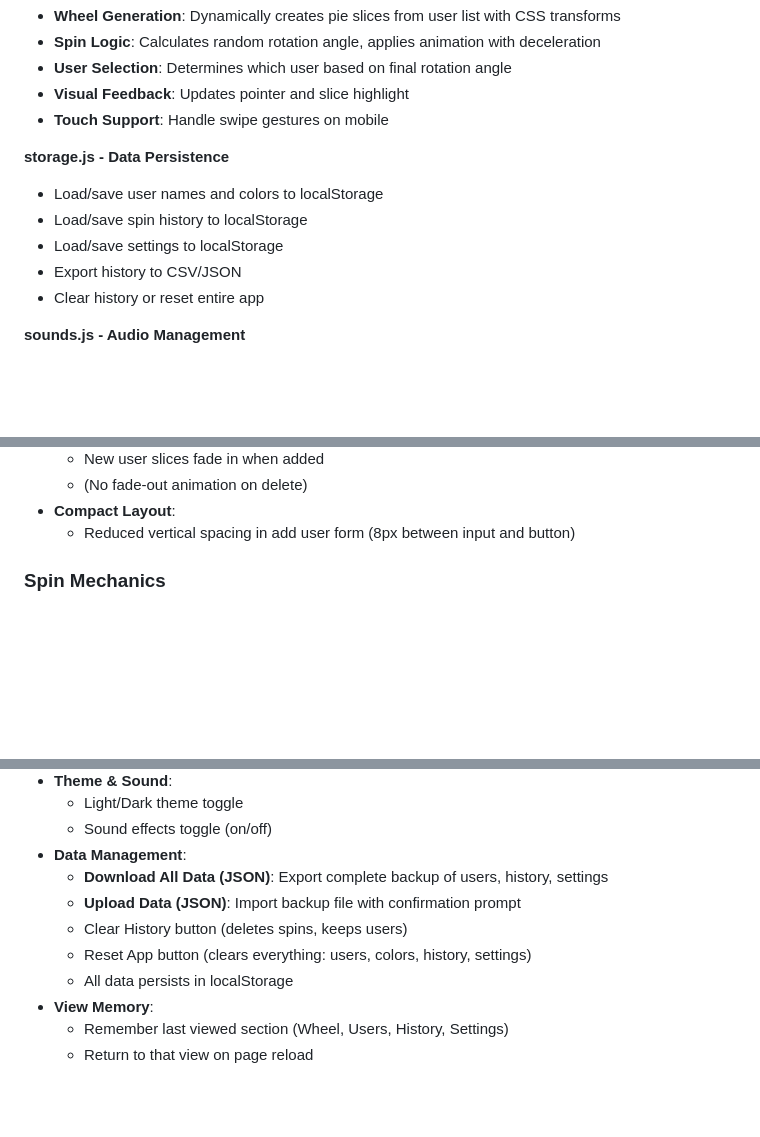
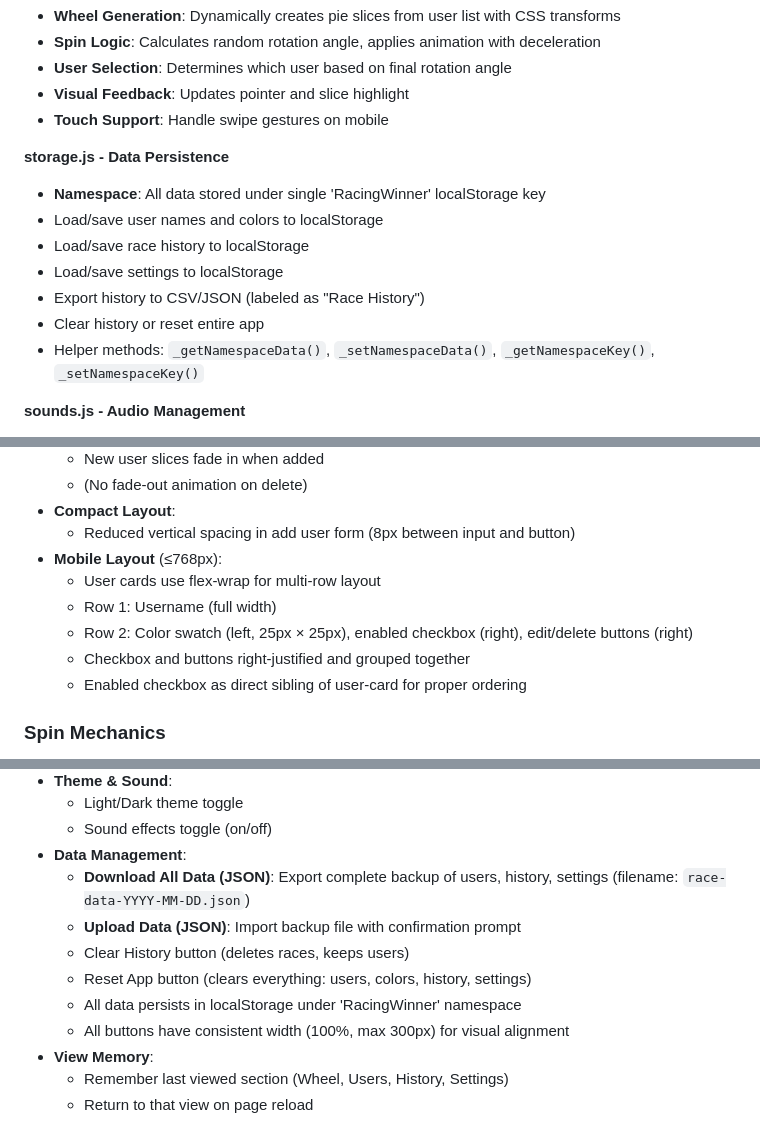
Before and after one commit to wfbtrakker/horse-racing-selector, a Markdown page: CLAUDE.md, 3 parts joined by grey strips. GitHub-like rendering; blank space fills up the shorter version.

```diff
--- a/CLAUDE.md
+++ b/CLAUDE.md
@@ -140,11 +140,13 @@ The app is a **multi-view single-page application** with navigation between diff
 - **Touch Support**: Handle swipe gestures on mobile
 
 **storage.js - Data Persistence**
+- **Namespace**: All data stored under single 'RacingWinner' localStorage key
 - Load/save user names and colors to localStorage
-- Load/save spin history to localStorage
+- Load/save race history to localStorage
 - Load/save settings to localStorage
-- Export history to CSV/JSON
+- Export history to CSV/JSON (labeled as "Race History")
 - Clear history or reset entire app
+- Helper methods: `_getNamespaceData()`, `_setNamespaceData()`, `_getNamespaceKey()`, `_setNamespaceKey()`
 
 **sounds.js - Audio Management**
 - Play spinning sound (looped during spin)
@@ -239,6 +242,12 @@ When the wheel stops, JavaScript calculates which slice is at the top (or design
   - (No fade-out animation on delete)
 - **Compact Layout**:
   - Reduced vertical spacing in add user form (8px between input and button)
+- **Mobile Layout** (≤768px):
+  - User cards use flex-wrap for multi-row layout
+  - Row 1: Username (full width)
+  - Row 2: Color swatch (left, 25px × 25px), enabled checkbox (right), edit/delete buttons (right)
+  - Checkbox and buttons right-justified and grouped together
+  - Enabled checkbox as direct sibling of user-card for proper ordering
 
 ### Spin Mechanics
 - **Spin Duration**:
@@ -331,11 +345,12 @@ Displays analysis of spin results:
   - Light/Dark theme toggle
   - Sound effects toggle (on/off)
 - **Data Management**:
-  - **Download All Data (JSON)**: Export complete backup of users, history, settings
+  - **Download All Data (JSON)**: Export complete backup of users, history, settings (filename: `race-data-YYYY-MM-DD.json`)
   - **Upload Data (JSON)**: Import backup file with confirmation prompt
-  - Clear History button (deletes spins, keeps users)
+  - Clear History button (deletes races, keeps users)
   - Reset App button (clears everything: users, colors, history, settings)
-  - All data persists in localStorage
+  - All data persists in localStorage under 'RacingWinner' namespace
+  - All buttons have consistent width (100%, max 300px) for visual alignment
 - **View Memory**:
   - Remember last viewed section (Wheel, Users, History, Settings)
   - Return to that view on page reload
```
Also changed, not shown: other parts of CLAUDE.md (+37 -20 lines).
